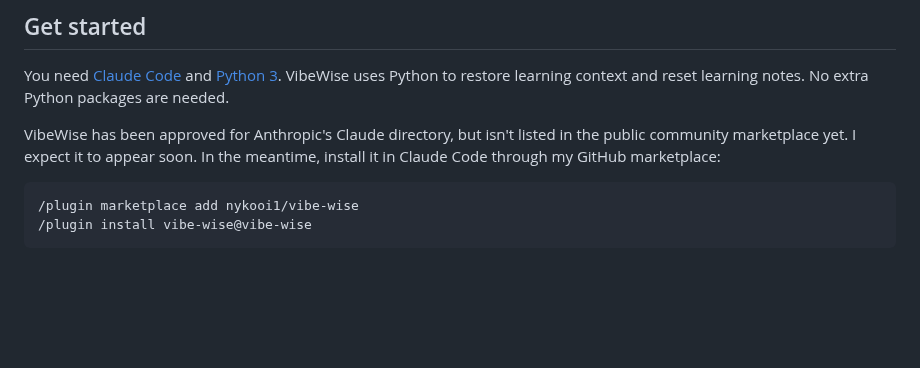
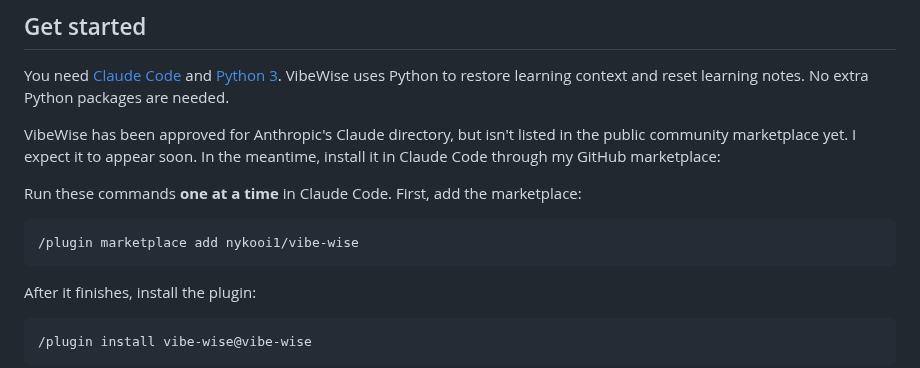
Before and after one commit to 1stdragons/belajar-logika-coding-poltas, a Markdown page: README.md, the part around the change. Drawn GitHub-style; blank space fills up the shorter version.

Commit message:
Separate install commands to prevent multiline paste errors

````diff
--- a/README.md
+++ b/README.md
@@ -18,8 +18,15 @@ VibeWise has been approved for Anthropic's Claude directory, but isn't listed in
 the public community marketplace yet. I expect it to appear soon. In the meantime,
 install it in Claude Code through my GitHub marketplace:
 
+Run these commands **one at a time** in Claude Code. First, add the marketplace:
+
 ```text
 /plugin marketplace add nykooi1/vibe-wise
+```
+
+After it finishes, install the plugin:
+
+```text
 /plugin install vibe-wise@vibe-wise
 ```
 
````
